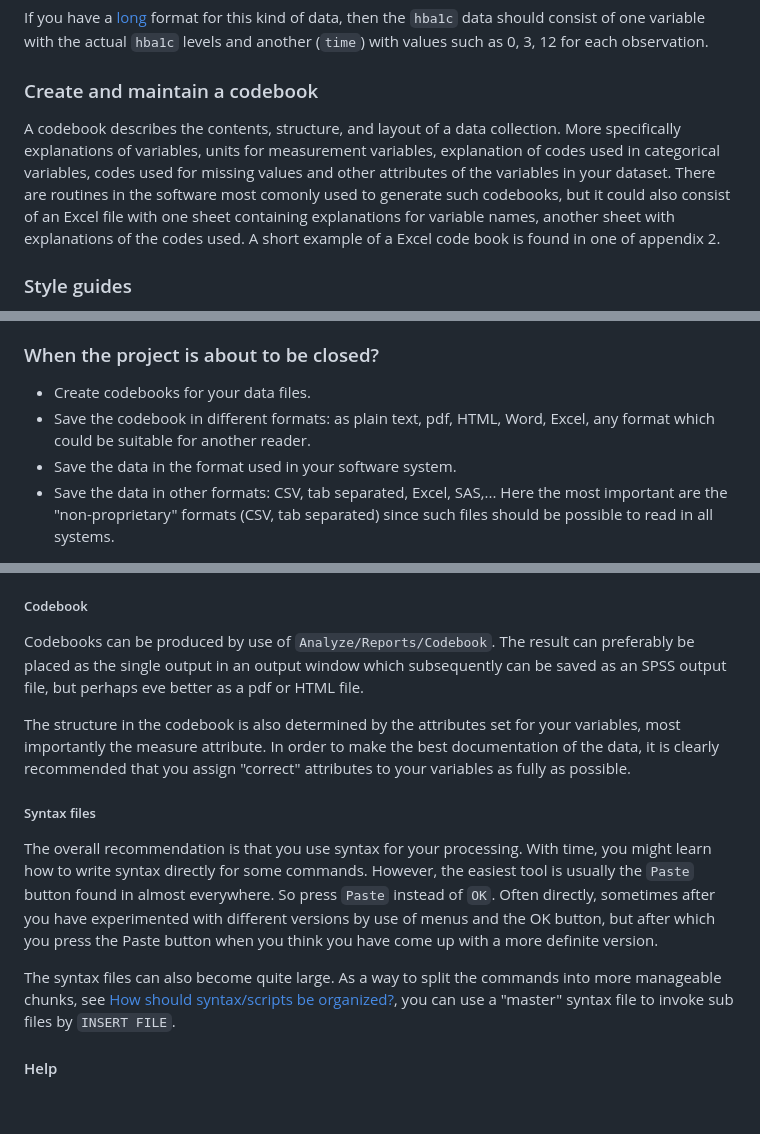
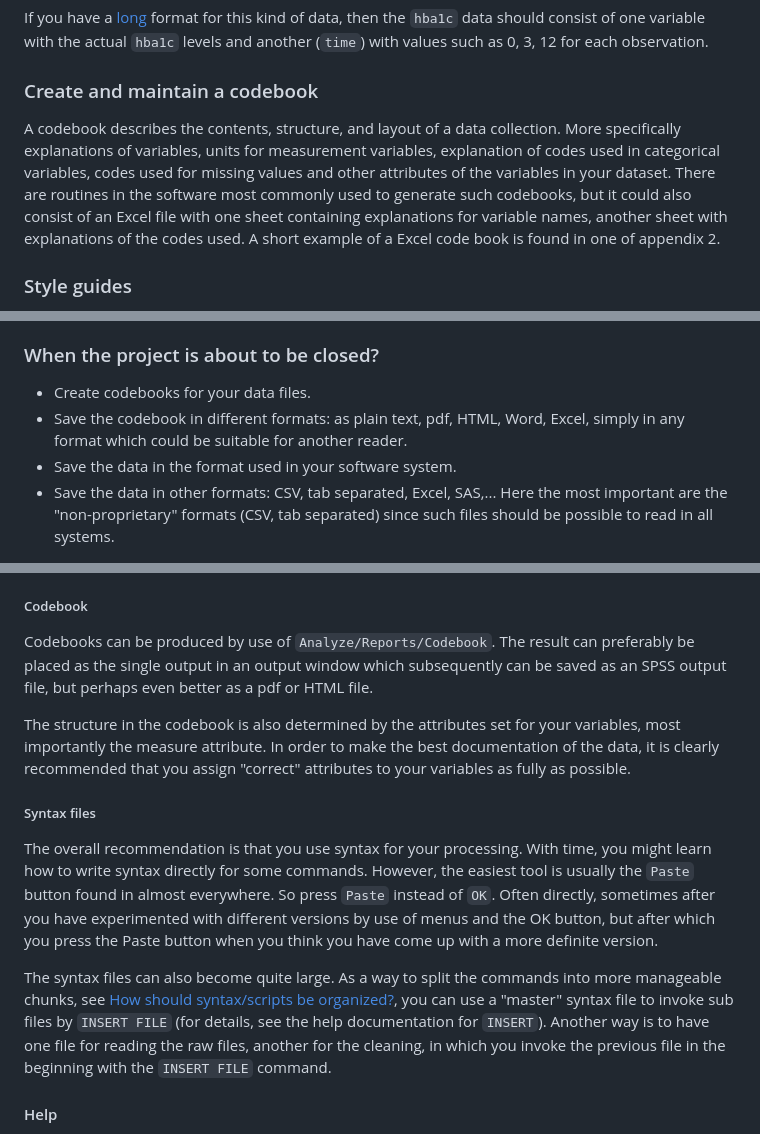
Before and after one commit to lundqvistr/manual_medfak_research_data, a Markdown page: manual.md, 3 parts joined by grey strips. Rendered like a GitHub page; blank space fills up the shorter version.

```diff
--- a/manual.md
+++ b/manual.md
@@ -263,7 +263,7 @@ Good example: `hba1c_0`, `hba1c_3m`, `hba1c_12m`
 If you have a [long](#wide-or-long-format) format for this kind of data, then the `hba1c` data should consist of one variable with the actual `hba1c` levels and another (`time`) with values such as 0, 3, 12 for each observation.
 
 ### Create and maintain a codebook
-A codebook describes the contents, structure, and layout of a data collection. More specifically explanations of variables, units for measurement variables, explanation of codes used in categorical variables, codes used for missing values and other attributes of the variables in your dataset. There are routines in the software most comonly used to generate such codebooks, but it could also consist of an Excel file with one sheet containing explanations for variable names, another sheet with explanations of the codes used. A short example of a Excel code book is found in one of appendix 2.
+A codebook describes the contents, structure, and layout of a data collection. More specifically explanations of variables, units for measurement variables, explanation of codes used in categorical variables, codes used for missing values and other attributes of the variables in your dataset. There are routines in the software most commonly used to generate such codebooks, but it could also consist of an Excel file with one sheet containing explanations for variable names, another sheet with explanations of the codes used. A short example of a Excel code book is found in one of appendix 2.
 
 
 ### Style guides
@@ -444,7 +444,7 @@ There are systems available for version control, e g "git" or "github", which ar
 
 ### When the project is about to be closed?
 - Create codebooks for your data files.
-- Save the codebook in different formats: as plain text, pdf, HTML, Word, Excel, any format which could be suitable for another reader.
+- Save the codebook in different formats: as plain text, pdf, HTML, Word, Excel, simply in any format which could be suitable for another reader.
 - Save the data in the format used in your software system.
 - Save the data in other formats: CSV, tab separated, Excel, SAS,... Here the most important are the "non-proprietary" formats (CSV, tab separated) since such files should be possible to read in all systems.
 
@@ -520,14 +520,14 @@ Another issue is the way SPSS treat missing values in assignments:
  - Use of functions such as `SUM` uses all non-missing values: `COMPUTE sum=SUM(var1, var2).` sums the content of `var1` and `var2` when one or both them are non-missing.
 
 ##### Codebook
-Codebooks can be produced by use of `Analyze/Reports/Codebook`. The result can preferably be placed as the single output in an output window which subsequently can be saved as an SPSS output file, but perhaps eve better as a pdf or HTML file.
+Codebooks can be produced by use of `Analyze/Reports/Codebook`. The result can preferably be placed as the single output in an output window which subsequently can be saved as an SPSS output file, but perhaps even better as a pdf or HTML file.
 
 The structure in the codebook is also determined by the attributes set for your variables, most importantly the measure attribute. In order to make the best documentation of the data, it is clearly recommended that you assign "correct" attributes to your variables as fully as possible.
 
 ##### Syntax files
 The overall recommendation is that you use syntax for your processing. With time, you might learn how to write syntax directly for some commands. However, the easiest tool is usually the `Paste` button found in almost everywhere. So press `Paste` instead of `OK`. Often directly, sometimes after you have experimented with different versions by use of menus and the OK button, but after which you press the Paste button when you think you have come up with a more definite version.
 
-The syntax files can also become quite large. As a way to split the commands into more manageable chunks, see [How should syntax/scripts be organized?](#how-should-syntaxscripts-be-organized), you can use a "master" syntax file to invoke sub files by `INSERT FILE`.
+The syntax files can also become quite large. As a way to split the commands into more manageable chunks, see [How should syntax/scripts be organized?](#how-should-syntaxscripts-be-organized), you can use a "master" syntax file to invoke sub files by `INSERT FILE` (for details, see the help documentation for `INSERT`). Another way is to have one file for reading the raw files, another for the cleaning, in which you invoke the previous file in the beginning with the `INSERT FILE` command.
 
 #### Help
 Help files can be found for almost every part of the menu system. If you have an open syntax file, pressing F1 will open the help file for the actual command your marker is placed in. You can also see the Help menu in the menu system.
```
Also changed, not shown: other parts of manual.md (+1 -1 lines).
